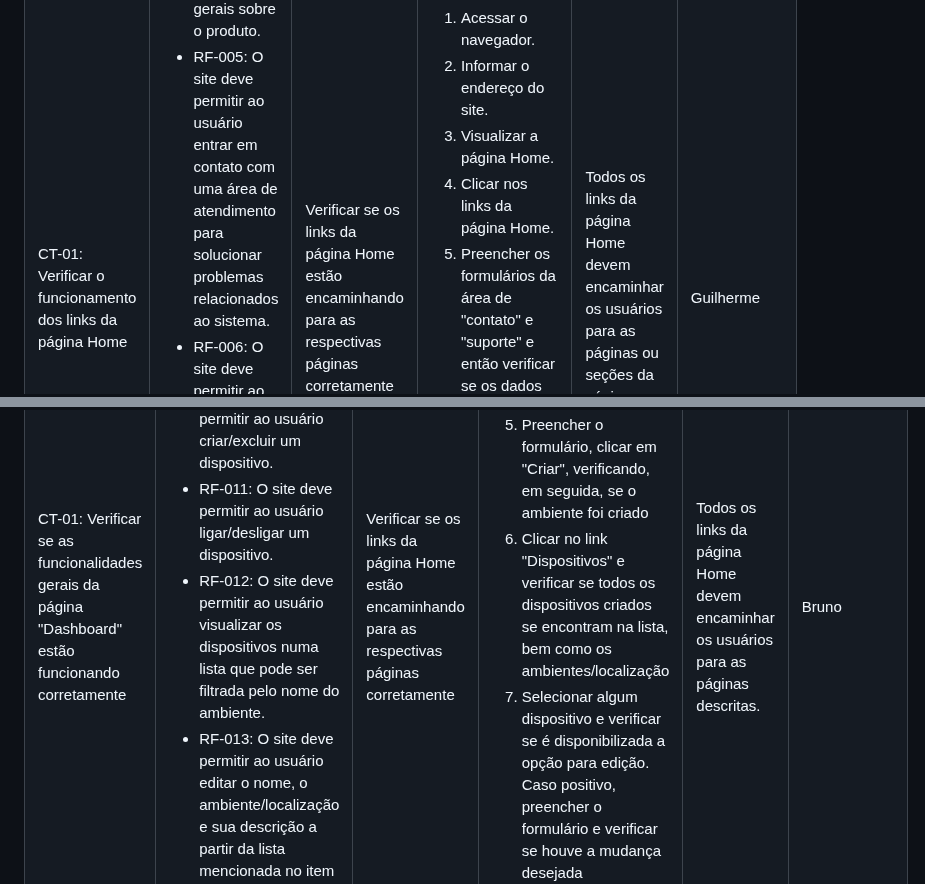
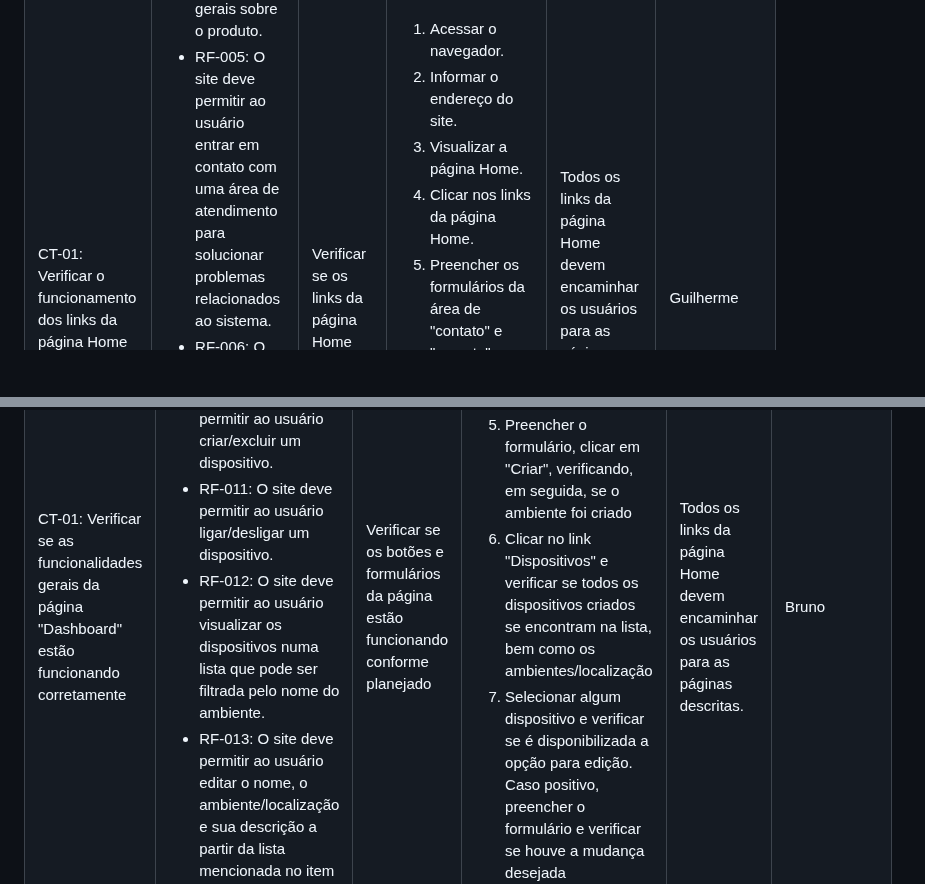
Before and after one commit to ICEI-PUC-Minas-PMV-ADS/pmv-ads-2024-1-e1-proj-web-t10-pmv-ads-2024-1-e1-proj-iot-unity, a Markdown page: documentos/07-Plano de Testes de Software.md, 2 parts joined by grey strips. Drawn GitHub-style; blank space fills up the shorter version.

```diff
--- a/documentos/07-Plano de Testes de Software.md
+++ b/documentos/07-Plano de Testes de Software.md
@@ -33,7 +33,7 @@ Os testes funcionais a serem realizados na aplicação são descritos a seguir.
     <li>RF-008:	O site deve permitir fazer login em sua área específica no software, quando já tiver se cadastrado.</li>
    </ul>
   </td>
-  <td>Verificar se os links da página Home estão encaminhando para as respectivas páginas corretamente</td>
+  <td>Verificar se os links da página Home </td>
   <td>
    <ol>
     <li>Acessar o navegador.</li>
@@ -68,7 +68,7 @@ Os testes funcionais a serem realizados na aplicação são descritos a seguir.
     <li>RF-013:	O site deve permitir ao usuário editar o nome, o ambiente/localização e sua descrição a partir da lista mencionada no item anterior.</li>
    </ul>
   </td>
-  <td>Verificar se os links da página Home estão encaminhando para as respectivas páginas corretamente</td>
+  <td>Verificar se os botões e formulários da página estão funcionando conforme planejado</td>
   <td>
    <ol>
     <li>Abrir a página de dashboard.</li>
```
